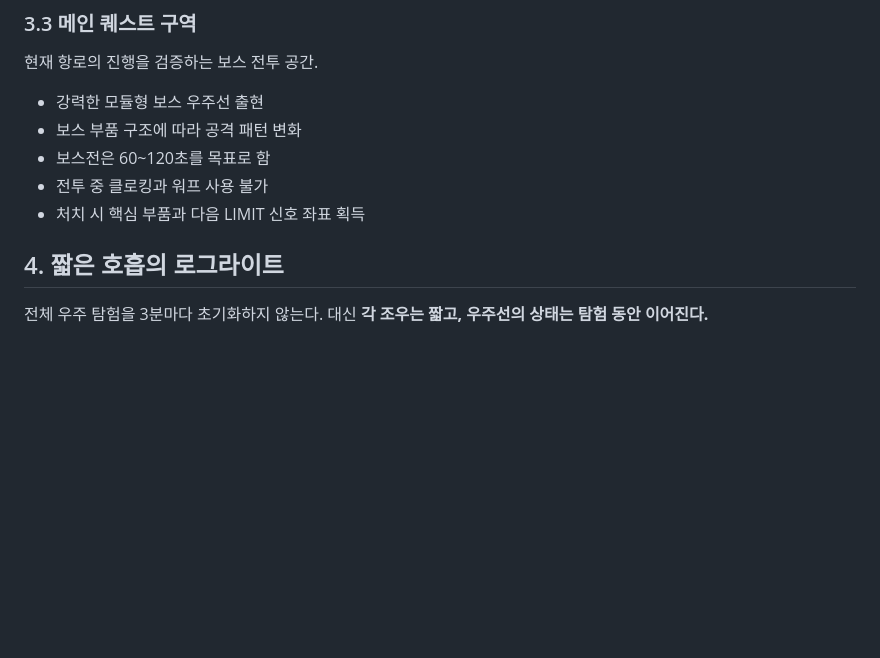
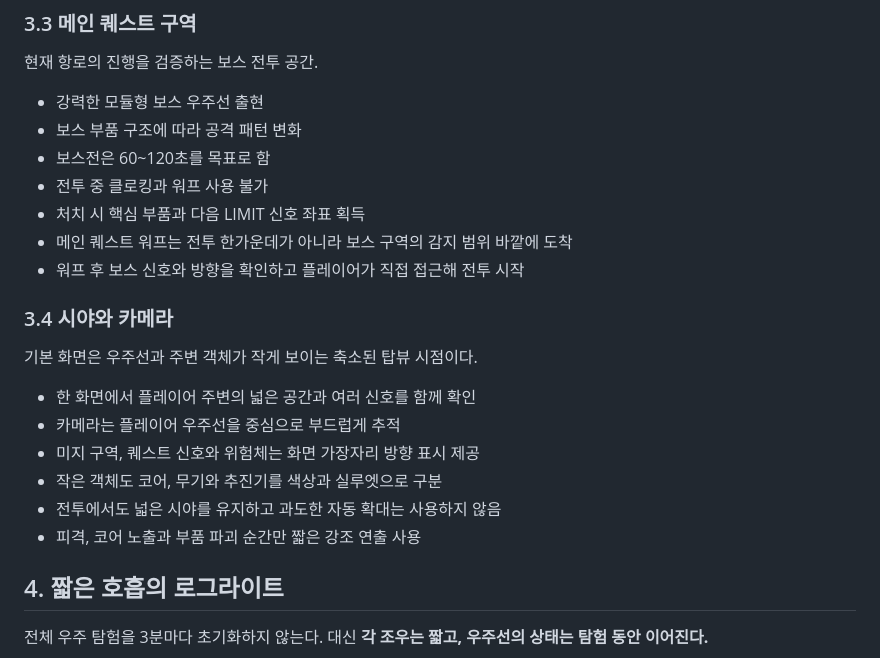
Before and after one commit to blueconecell/openai-gamebuilders-2026, a Markdown page: docs/game-design.md, the part around one of its changes. Drawn GitHub-style; blank space fills up the shorter version.

```diff
--- a/docs/game-design.md
+++ b/docs/game-design.md
@@ -64,6 +70,19 @@
 - 보스전은 60~120초를 목표로 함
 - 전투 중 클로킹과 워프 사용 불가
 - 처치 시 핵심 부품과 다음 LIMIT 신호 좌표 획득
+- 메인 퀘스트 워프는 전투 한가운데가 아니라 보스 구역의 감지 범위 바깥에 도착
+- 워프 후 보스 신호와 방향을 확인하고 플레이어가 직접 접근해 전투 시작
+
+### 3.4 시야와 카메라
+
+기본 화면은 우주선과 주변 객체가 작게 보이는 축소된 탑뷰 시점이다.
+
+- 한 화면에서 플레이어 주변의 넓은 공간과 여러 신호를 함께 확인
+- 카메라는 플레이어 우주선을 중심으로 부드럽게 추적
+- 미지 구역, 퀘스트 신호와 위험체는 화면 가장자리 방향 표시 제공
+- 작은 객체도 코어, 무기와 추진기를 색상과 실루엣으로 구분
+- 전투에서도 넓은 시야를 유지하고 과도한 자동 확대는 사용하지 않음
+- 피격, 코어 노출과 부품 파괴 순간만 짧은 강조 연출 사용
 
 ## 4. 짧은 호흡의 로그라이트
 
```
Also changed, not shown: other parts of docs/game-design.md (+48 -23 lines).
